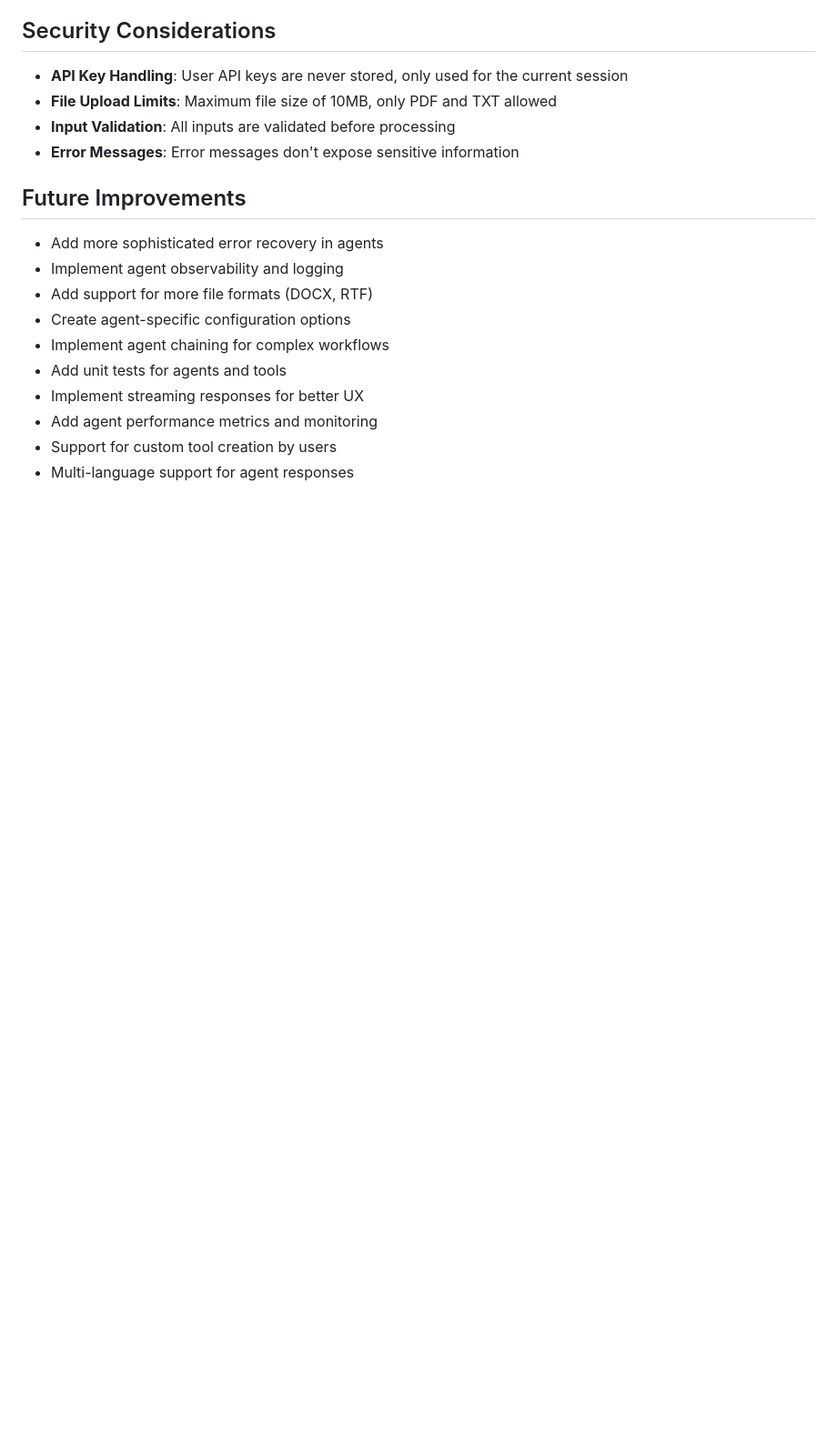
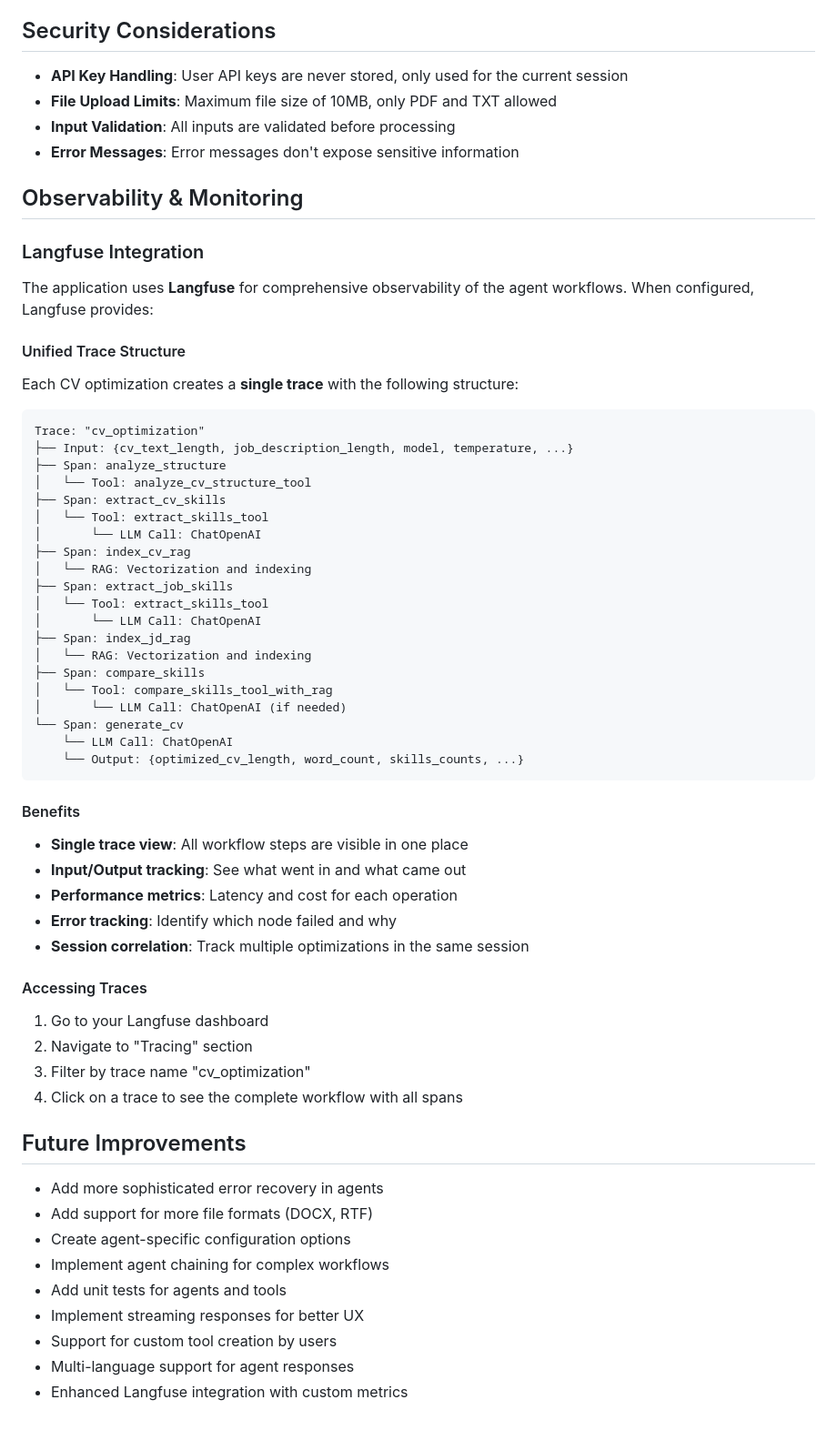
Before and after one commit to fefelbrn/Resume_optimizer, a Markdown page: README.md, the part around one of its changes. Shown at 91% size. GitHub-like rendering; blank space fills up the shorter version.

Commit message:
Update README: Add installation guide, Langfuse observability documentation, and complete project structure

````diff
--- a/README.md
+++ b/README.md
@@ -424,15 +524,62 @@ The application provides comprehensive execution logs accessible via the "View L
 - **Input Validation**: All inputs are validated before processing
 - **Error Messages**: Error messages don't expose sensitive information
 
+## Observability & Monitoring
+
+### Langfuse Integration
+
+The application uses **Langfuse** for comprehensive observability of the agent workflows. When configured, Langfuse provides:
+
+#### Unified Trace Structure
+
+Each CV optimization creates a **single trace** with the following structure:
+
+```
+Trace: "cv_optimization"
+├── Input: {cv_text_length, job_description_length, model, temperature, ...}
+├── Span: analyze_structure
+│   └── Tool: analyze_cv_structure_tool
+├── Span: extract_cv_skills
+│   └── Tool: extract_skills_tool
+│       └── LLM Call: ChatOpenAI
+├── Span: index_cv_rag
+│   └── RAG: Vectorization and indexing
+├── Span: extract_job_skills
+│   └── Tool: extract_skills_tool
+│       └── LLM Call: ChatOpenAI
+├── Span: index_jd_rag
+│   └── RAG: Vectorization and indexing
+├── Span: compare_skills
+│   └── Tool: compare_skills_tool_with_rag
+│       └── LLM Call: ChatOpenAI (if needed)
+└── Span: generate_cv
+    └── LLM Call: ChatOpenAI
+    └── Output: {optimized_cv_length, word_count, skills_counts, ...}
+```
+
+#### Benefits
+
+- **Single trace view**: All workflow steps are visible in one place
+- **Input/Output tracking**: See what went in and what came out
+- **Performance metrics**: Latency and cost for each operation
+- **Error tracking**: Identify which node failed and why
+- **Session correlation**: Track multiple optimizations in the same session
+
+#### Accessing Traces
+
+1. Go to your Langfuse dashboard
+2. Navigate to "Tracing" section
+3. Filter by trace name "cv_optimization"
+4. Click on a trace to see the complete workflow with all spans
+
 ## Future Improvements
 
 - Add more sophisticated error recovery in agents
-- Implement agent observability and logging
 - Add support for more file formats (DOCX, RTF)
 - Create agent-specific configuration options
 - Implement agent chaining for complex workflows
 - Add unit tests for agents and tools
 - Implement streaming responses for better UX
-- Add agent performance metrics and monitoring
 - Support for custom tool creation by users
 - Multi-language support for agent responses
+- Enhanced Langfuse integration with custom metrics
````
Also changed, not shown: other parts of README.md (+106 -6 lines).
